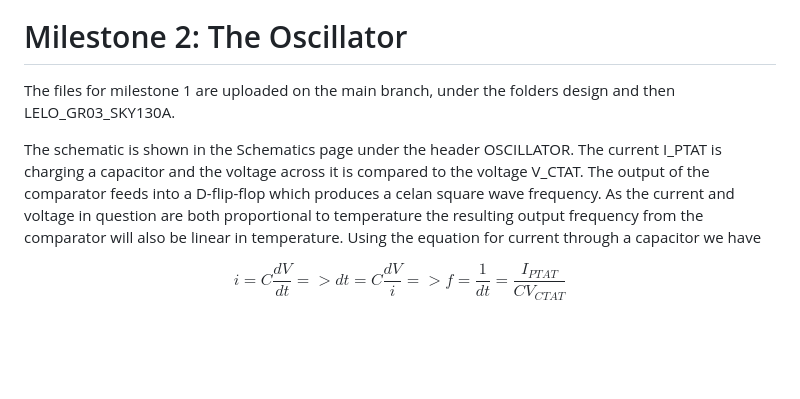
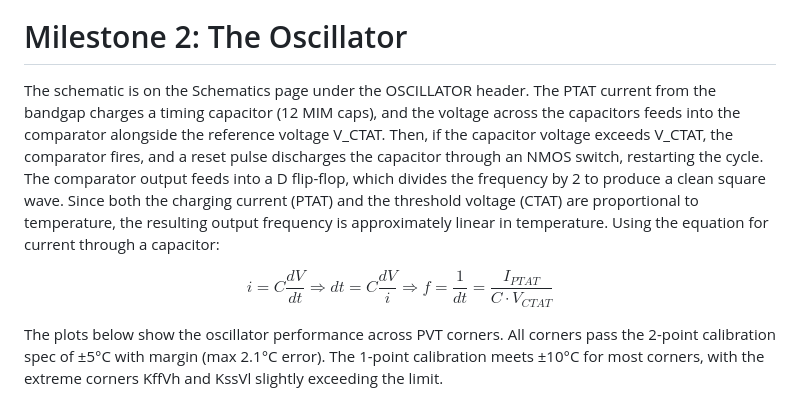
Before and after one commit to analogicus/lelo_gr03_sky130a, a Markdown page: README.md, the part around one of its changes. Drawn GitHub-style; blank space fills up the shorter version.

```diff
--- a/README.md
+++ b/README.md
@@ -67,9 +69,9 @@ The plots below show the corner simulations over the different temperatures for
 
 # Milestone 2: The Oscillator
 
-The files for milestone 1 are uploaded on the main branch, under the folders design and then LELO_GR03_SKY130A.
+The schematic is on the Schematics page under the OSCILLATOR header. The PTAT current from the bandgap charges a timing capacitor (12 MIM caps), and the voltage across the capacitors feeds into the comparator alongside the reference voltage V_CTAT. Then, if the capacitor voltage exceeds V_CTAT, the comparator fires, and a reset pulse discharges the capacitor through an NMOS switch, restarting the cycle. The comparator output feeds into a D flip-flop, which divides the frequency by 2 to produce a clean square wave. Since both the charging current (PTAT) and the threshold voltage (CTAT) are proportional to temperature, the resulting output frequency is approximately linear in temperature. Using the equation for current through a capacitor:
 
-The schematic is shown in the Schematics page under the header OSCILLATOR. The current I_PTAT is charging a capacitor and the voltage across it is compared to the voltage V_CTAT. The output of the comparator feeds into a D-flip-flop which produces a celan square wave frequency. As the current and voltage in question are both proportional to temperature the resulting output frequency from the comparator will also be linear in temperature. Using the equation for current through a capacitor we have
+$$i = C \frac{dV}{dt} \Rightarrow dt = C \frac{dV}{i} \Rightarrow f = \frac{1}{dt} = \frac{I_{PTAT}}{C \cdot V_{CTAT}} $$
 
-$$i = C \frac{dV}{dt} => dt = C \frac{dV}{i} => f = \frac{1}{dt} = \frac{I_{PTAT}}{C V_{CTAT}} $$
+The plots below show the oscillator performance across PVT corners. All corners pass the 2-point calibration spec of ±5°C with margin (max 2.1°C error). The 1-point calibration meets ±10°C for most corners, with the extreme corners KffVh and KssVl slightly exceeding the limit.
 
```
Also changed, not shown: other parts of README.md (+16 -16 lines).
